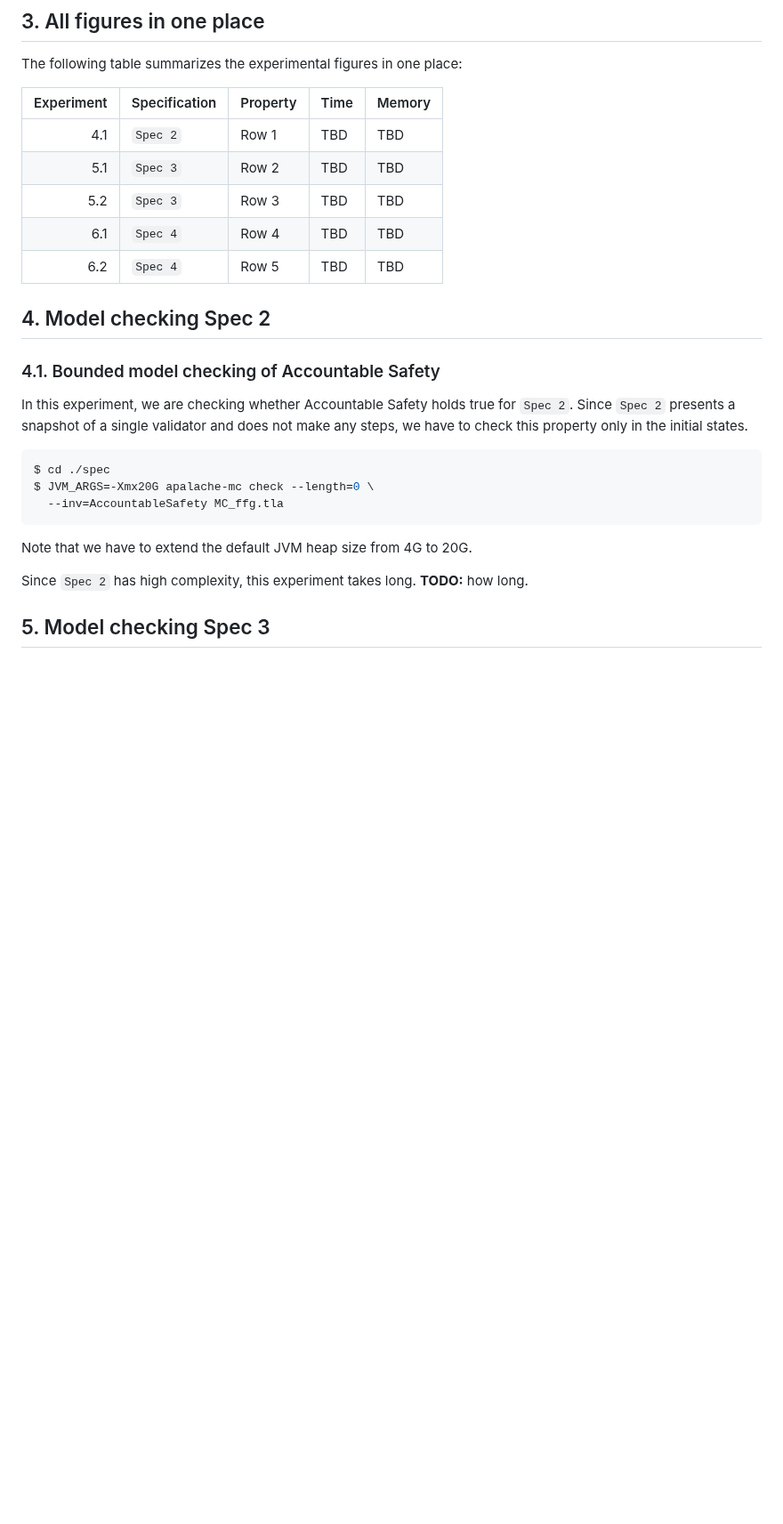
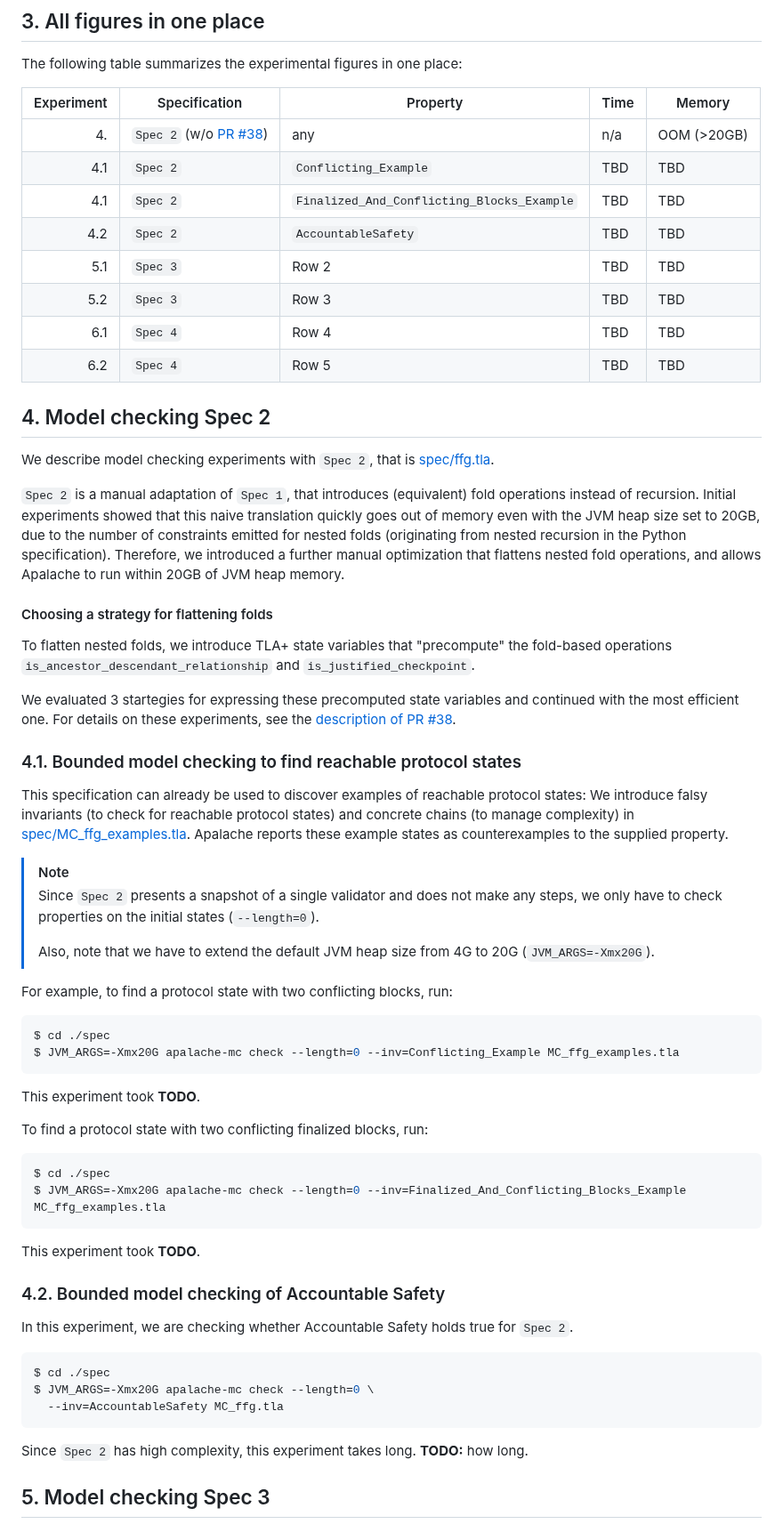
Before and after one commit to freespek/ssf-mc, a Markdown page: EXPERIMENTS.md, the part around one of its changes. Shown at 89% size. Rendered like a GitHub page; blank space fills up the shorter version.

Commit message:
Add text on Spec 2

````diff
--- a/EXPERIMENTS.md
+++ b/EXPERIMENTS.md
@@ -86,31 +87,83 @@ which was popularized by tools such as [Alloy][].
 
 The following table summarizes the experimental figures in one place:
 
-| Experiment | Specification | Property   | Time    | Memory |
-|-----------:|---------------|------------|---------|--------|
-| 4.1        | `Spec 2`      | Row 1      | TBD     | TBD    |
-| 5.1        | `Spec 3`      | Row 2      | TBD     | TBD    |
-| 5.2        | `Spec 3`      | Row 3      | TBD     | TBD    |
-| 6.1        | `Spec 4`      | Row 4      | TBD     | TBD    |
-| 6.2        | `Spec 4`      | Row 5      | TBD     | TBD    |
+| Experiment | Specification | Property             | Time    | Memory     |
+|-----------:|---------------|----------------------|---------|------------|
+| 4.        | `Spec 2` (w/o [PR #38]) | any                  | n/a     | OOM (>20GB)    |
+| 4.1        | `Spec 2`               | `Conflicting_Example`                      | TBD     | TBD    |
+| 4.1        | `Spec 2`               | `Finalized_And_Conflicting_Blocks_Example` | TBD     | TBD    |
+| 4.2        | `Spec 2`               | `AccountableSafety`  | TBD     | TBD    |
+| 5.1        | `Spec 3`               | Row 2                | TBD     | TBD    |
+| 5.2        | `Spec 3`               | Row 3                | TBD     | TBD    |
+| 6.1        | `Spec 4`               | Row 4                | TBD     | TBD    |
+| 6.2        | `Spec 4`               | Row 5                | TBD     | TBD    |
 
 ## 4. Model checking Spec 2
 
-<!-- TODO: Thomas, please add a description of the experiments with MC_ffg_examples.tla -->
+We describe model checking experiments with `Spec 2`, that is [spec/ffg.tla][].
 
-### 4.1. Bounded model checking of Accountable Safety
+`Spec 2` is a manual adaptation of `Spec 1`, that introduces (equivalent) fold
+operations instead of recursion. Initial experiments showed that this naive
+translation quickly goes out of memory even with the JVM heap size set to 20GB,
+due to the number of constraints emitted for nested folds (originating from
+nested recursion in the Python specification). Therefore, we introduced a
+further manual optimization that flattens nested fold operations,
+and allows Apalache to run within 20GB of JVM heap memory.
+
+#### Choosing a strategy for flattening folds
+
+To flatten nested folds, we introduce TLA+ state variables that "precompute" the
+fold-based operations `is_ancestor_descendant_relationship` and
+`is_justified_checkpoint`.
+
+We evaluated 3 startegies for expressing these precomputed state variables and
+continued with the most efficient one. For details on these experiments, see the
+[description of PR
+#38][PR #38].
+
+### 4.1. Bounded model checking to find reachable protocol states
+
+This specification can already be used to discover examples of reachable
+protocol states: We introduce falsy invariants (to check for reachable protocol
+states) and concrete chains (to manage complexity) in
+[spec/MC_ffg_examples.tla]. Apalache reports these example states as
+counterexamples to the supplied property.
+
+> [!NOTE]
+> Since `Spec 2` presents a snapshot of a single validator and does not make any
+steps, we only have to check properties on the initial states (`--length=0`).
+>
+> Also, note that we have to extend the default JVM heap size from 4G to 20G (`JVM_ARGS=-Xmx20G`).
+
+
+For example, to find a protocol state with two conflicting blocks, run:
+
+```sh
+$ cd ./spec
+$ JVM_ARGS=-Xmx20G apalache-mc check --length=0 --inv=Conflicting_Example MC_ffg_examples.tla
+```
+
+This experiment took **TODO**.
+
+To find a protocol state with two conflicting finalized blocks, run:
+
+```sh
+$ cd ./spec
+$ JVM_ARGS=-Xmx20G apalache-mc check --length=0 --inv=Finalized_And_Conflicting_Blocks_Example MC_ffg_examples.tla
+```
+
+This experiment took **TODO**.
+
+### 4.2. Bounded model checking of Accountable Safety
 
 In this experiment, we are checking whether Accountable Safety holds true for
-`Spec 2`. Since `Spec 2` presents a snapshot of a single validator and does not
-make any steps, we have to check this property only in the initial states.
+`Spec 2`.
 
 ```sh
 $ cd ./spec
 $ JVM_ARGS=-Xmx20G apalache-mc check --length=0 \
   --inv=AccountableSafety MC_ffg.tla
 ```
-
-Note that we have to extend the default JVM heap size from 4G to 20G.
 
 Since `Spec 2` has high complexity, this experiment takes long. **TODO:** how
 long.
````
Also changed, not shown: other parts of EXPERIMENTS.md (+10 -7 lines).
